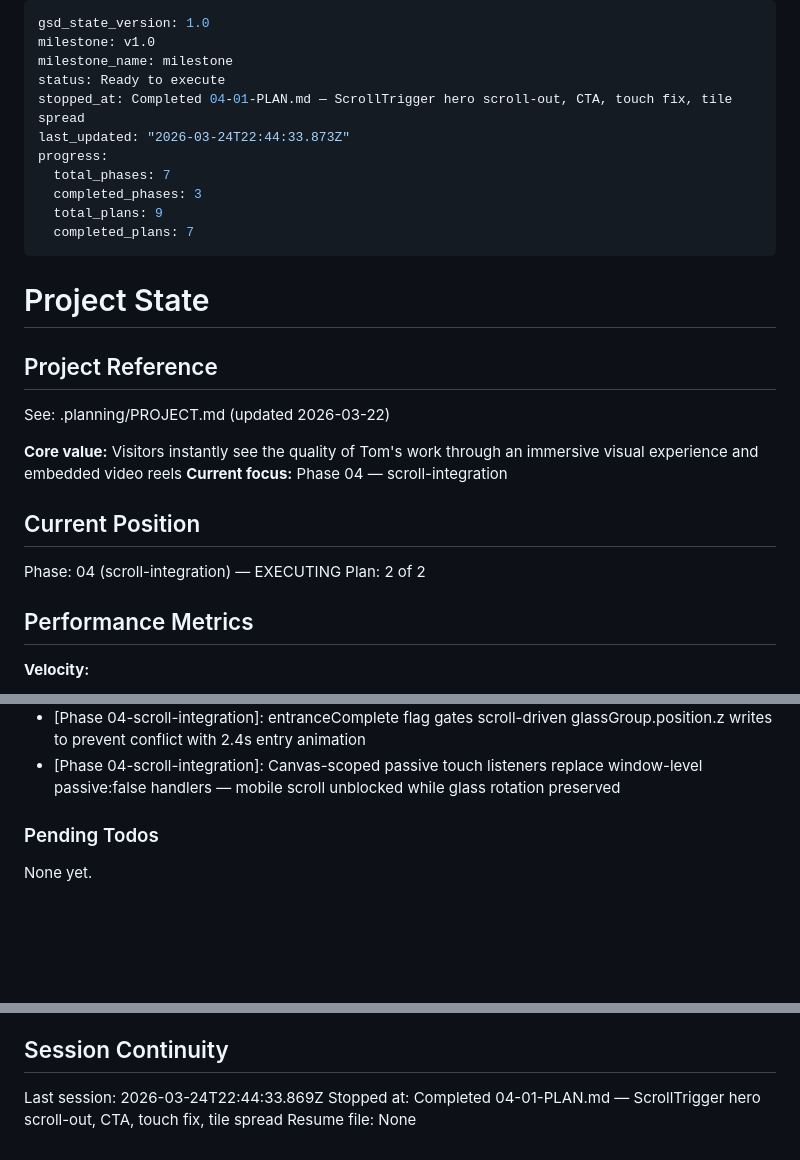
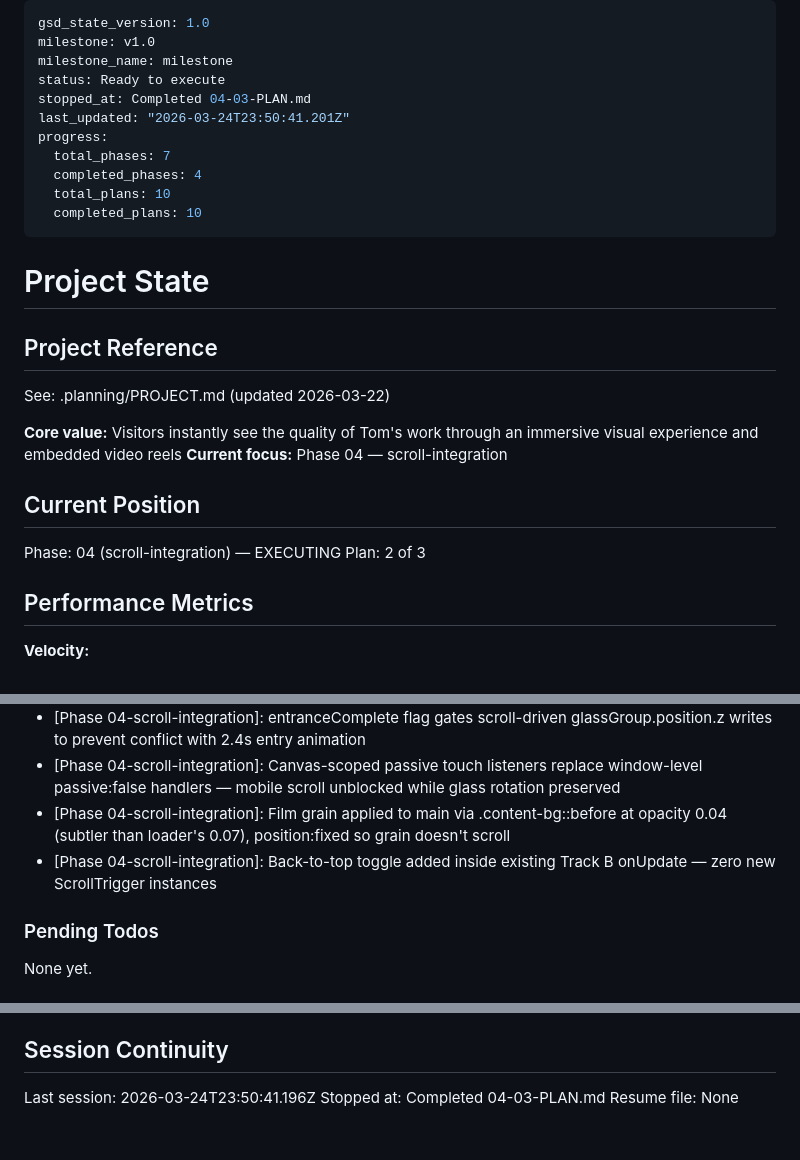
Before and after one commit to Tbernys/Portfolio-2026, a Markdown page: .planning/STATE.md, 3 parts joined by grey strips. Drawn GitHub-style; blank space fills up the shorter version.

Commit message:
docs(04-03): complete back-to-top button plan
Co-Authored-By: Claude Opus 4.6 <noreply@anthropic.com>

```diff
--- a/.planning/STATE.md
+++ b/.planning/STATE.md
@@ -3,13 +3,13 @@ gsd_state_version: 1.0
 milestone: v1.0
 milestone_name: milestone
 status: Ready to execute
-stopped_at: Completed 04-01-PLAN.md — ScrollTrigger hero scroll-out, CTA, touch fix, tile spread
-last_updated: "2026-03-24T22:44:33.873Z"
+stopped_at: Completed 04-03-PLAN.md
+last_updated: "2026-03-24T23:50:41.201Z"
 progress:
   total_phases: 7
-  completed_phases: 3
-  total_plans: 9
-  completed_plans: 7
+  completed_phases: 4
+  total_plans: 10
+  completed_plans: 10
 ---
 
 # Project State
@@ -24,7 +24,7 @@ See: .planning/PROJECT.md (updated 2026-03-22)
 ## Current Position
 
 Phase: 04 (scroll-integration) — EXECUTING
-Plan: 2 of 2
+Plan: 2 of 3
 
 ## Performance Metrics
 
@@ -83,6 +84,8 @@ Recent decisions affecting current work:
 - [Phase 04-scroll-integration]: Two-track ScrollTrigger: GSAP timeline for CSS canvas parallax/fade, ScrollTrigger.create onUpdate for Three.js mutations (glassGroup Z, tile spread)
 - [Phase 04-scroll-integration]: entranceComplete flag gates scroll-driven glassGroup.position.z writes to prevent conflict with 2.4s entry animation
 - [Phase 04-scroll-integration]: Canvas-scoped passive touch listeners replace window-level passive:false handlers — mobile scroll unblocked while glass rotation preserved
+- [Phase 04-scroll-integration]: Film grain applied to main via .content-bg::before at opacity 0.04 (subtler than loader's 0.07), position:fixed so grain doesn't scroll
+- [Phase 04-scroll-integration]: Back-to-top toggle added inside existing Track B onUpdate — zero new ScrollTrigger instances
 
 ### Pending Todos
 
@@ -96,6 +99,6 @@ None yet.
 
 ## Session Continuity
 
-Last session: 2026-03-24T22:44:33.869Z
-Stopped at: Completed 04-01-PLAN.md — ScrollTrigger hero scroll-out, CTA, touch fix, tile spread
+Last session: 2026-03-24T23:50:41.196Z
+Stopped at: Completed 04-03-PLAN.md
 Resume file: None
```
Also changed, not shown: other parts of .planning/STATE.md (+1 -0 lines), .planning/ROADMAP.md (+1 -1 lines), 1 other file.
